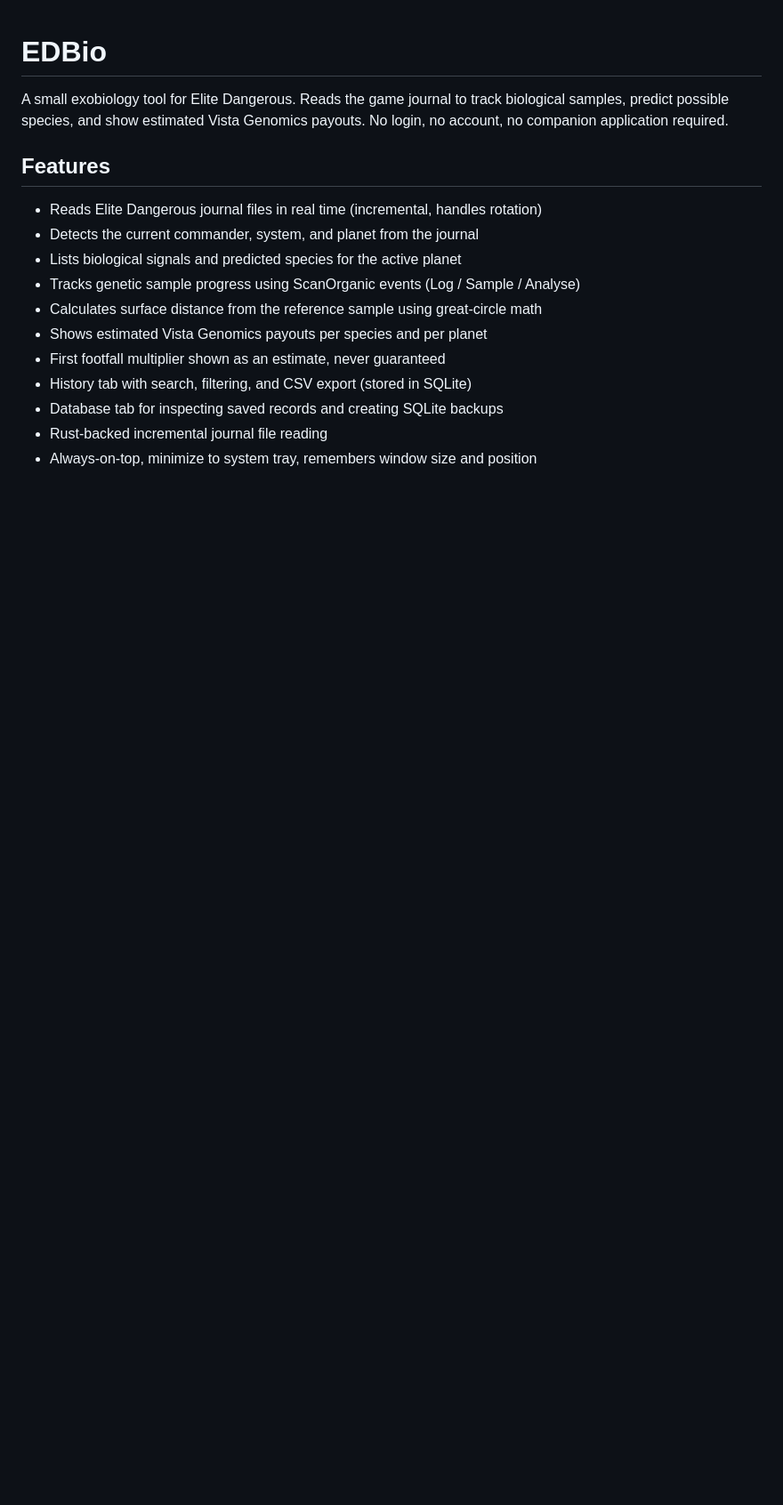
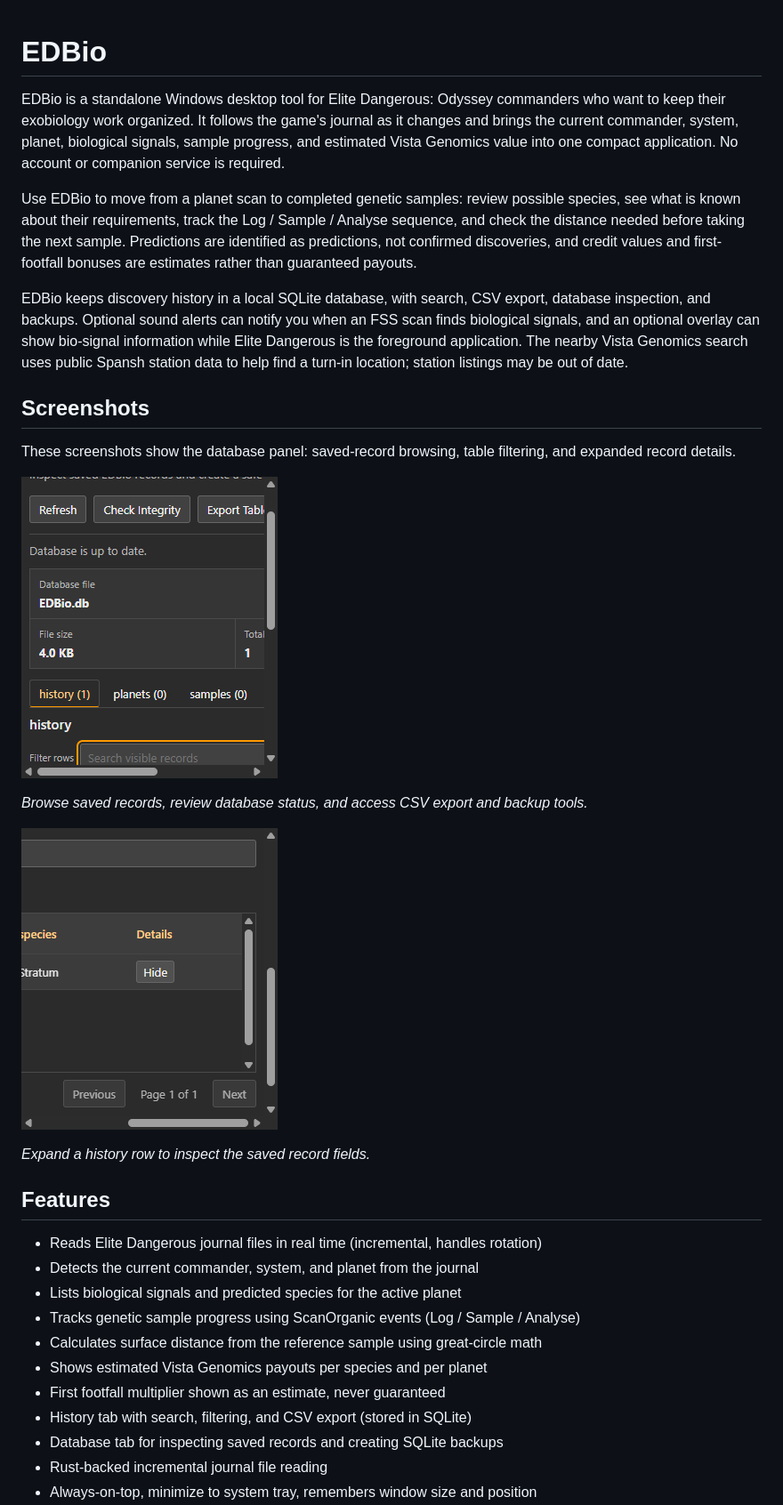
Before and after one commit to Mubloxi/EDBio, a Markdown page: README.md, the part around the change. Shown at 89% size. Drawn GitHub-style; pictures changed too: docs/screenshots/database-record-details.png (added), docs/screenshots/database.png (added); blank space fills up the shorter version.

Commit message:
Add database screenshot to documentation
- Introduced a new PNG file for the database screenshot in the documentation directory.

```diff
--- a/README.md
+++ b/README.md
@@ -1,8 +1,37 @@
 # EDBio
 
-A small exobiology tool for Elite Dangerous. Reads the game journal to track
-biological samples, predict possible species, and show estimated Vista Genomics
-payouts. No login, no account, no companion application required.
+EDBio is a standalone Windows desktop tool for Elite Dangerous: Odyssey
+commanders who want to keep their exobiology work organized. It follows the
+game's journal as it changes and brings the current commander, system, planet,
+biological signals, sample progress, and estimated Vista Genomics value into
+one compact application. No account or companion service is required.
+
+Use EDBio to move from a planet scan to completed genetic samples: review
+possible species, see what is known about their requirements, track the
+Log / Sample / Analyse sequence, and check the distance needed before taking
+the next sample. Predictions are identified as predictions, not confirmed
+discoveries, and credit values and first-footfall bonuses are estimates rather
+than guaranteed payouts.
+
+EDBio keeps discovery history in a local SQLite database, with search, CSV
+export, database inspection, and backups. Optional sound alerts can notify you
+when an FSS scan finds biological signals, and an optional overlay can show
+bio-signal information while Elite Dangerous is the foreground application.
+The nearby Vista Genomics search uses public Spansh station data to help find a
+turn-in location; station listings may be out of date.
+
+## Screenshots
+
+These screenshots show the database panel: saved-record browsing, table
+filtering, and expanded record details.
+
+![EDBio database panel showing saved history records and database tools](docs/screenshots/database.png)
+
+*Browse saved records, review database status, and access CSV export and backup tools.*
+
+![EDBio database panel with an expanded history record](docs/screenshots/database-record-details.png)
+
+*Expand a history row to inspect the saved record fields.*
 
 ## Features
 
```
Also changed, not shown: docs/screenshots/database-samples.png (added).
